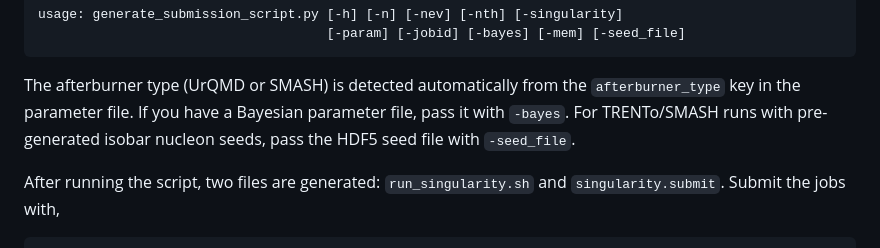
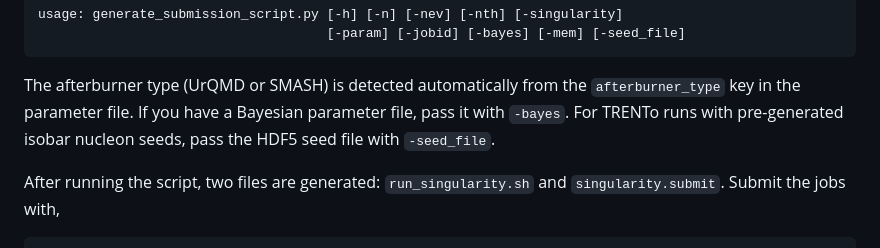
Before and after one commit to luizafperin/iEBE-MUSIC, a Markdown page: Cluster_supports/HTCondor/README.md, the part around the change. GitHub-like rendering.

```diff
--- a/Cluster_supports/HTCondor/README.md
+++ b/Cluster_supports/HTCondor/README.md
@@ -52,7 +52,7 @@ arguments can be printed by calling the script without arguments,
 
 The afterburner type (UrQMD or SMASH) is detected automatically from the
 `afterburner_type` key in the parameter file. If you have a Bayesian parameter
-file, pass it with `-bayes`. For TRENTo/SMASH runs with pre-generated isobar
+file, pass it with `-bayes`. For TRENTo runs with pre-generated isobar
 nucleon seeds, pass the HDF5 seed file with `-seed_file`.
 
 After running the script, two files are generated: `run_singularity.sh` and
```
